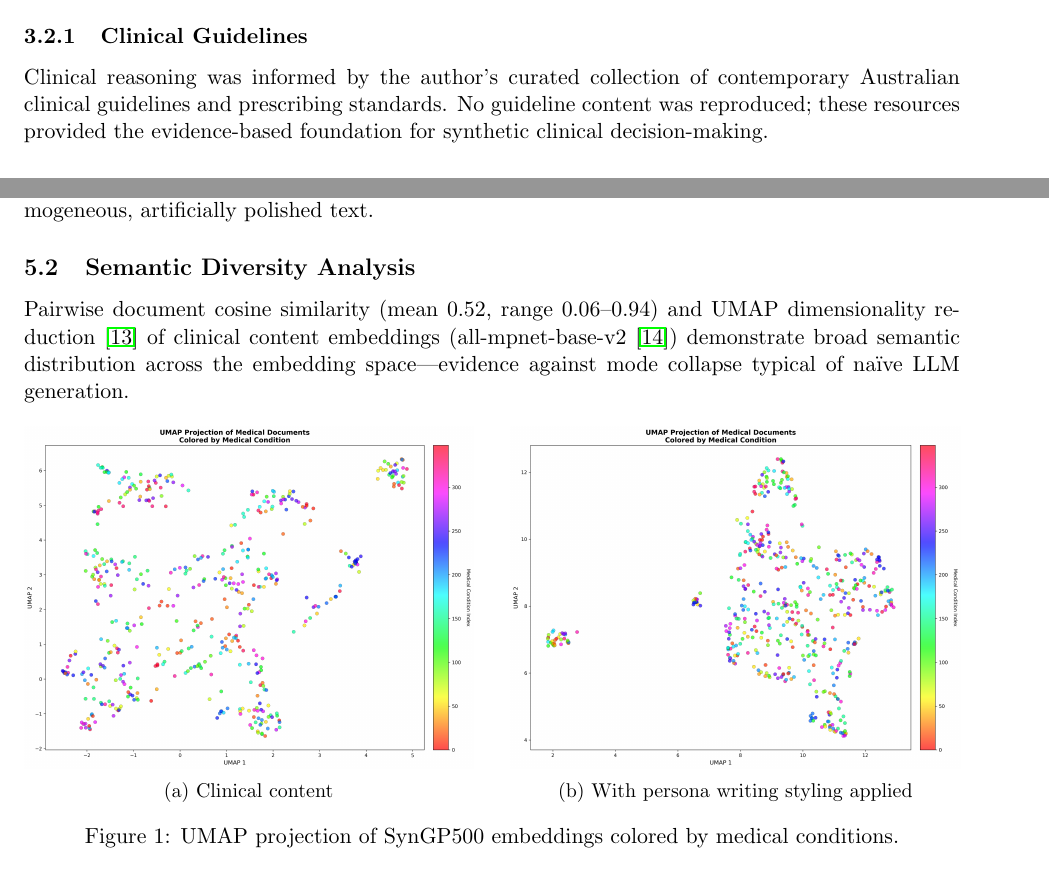
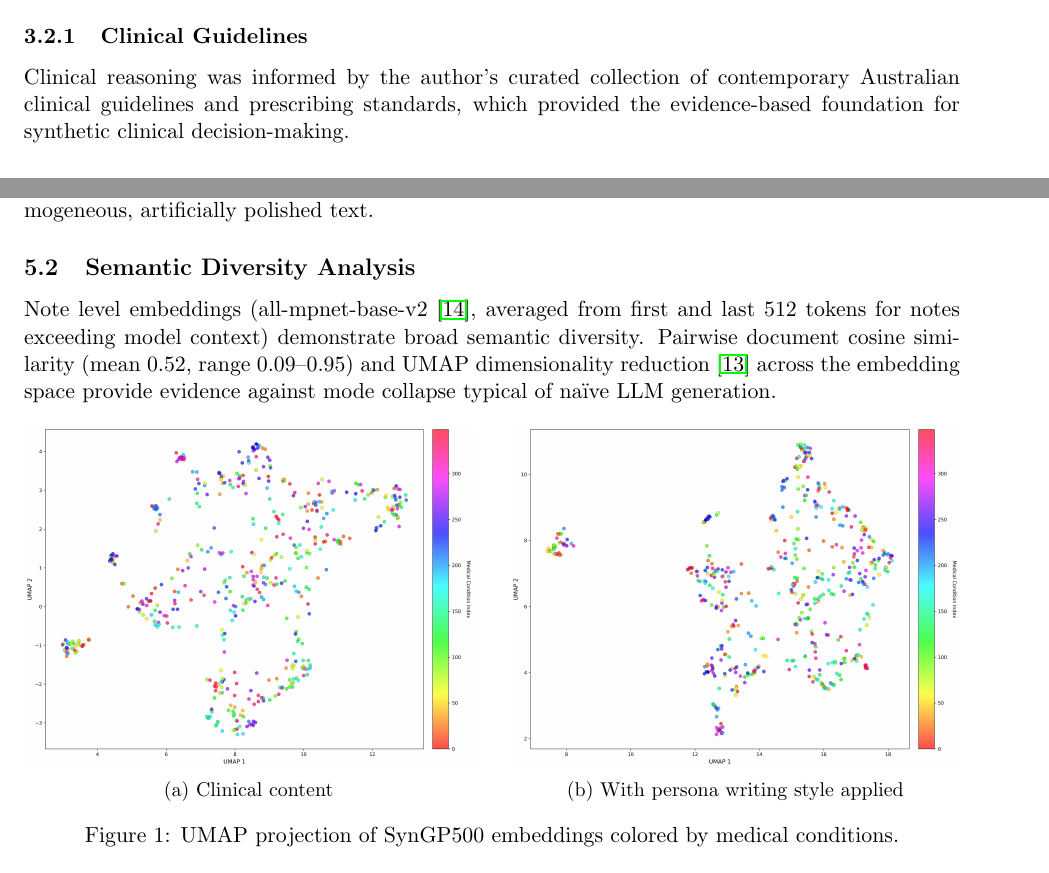
Before and after one commit to pisong314/syngp500, a LaTeX paper (paper/syngp500_paper.tex): two parts of pages 3 and 6 of 16, joined at a grey line, cut so that both start at the same text. Compiled offline with pdfLaTeX.

Commit message:
update semantic validation images

```diff
--- a/paper/syngp500_paper.tex
+++ b/paper/syngp500_paper.tex
@@ -102,7 +102,7 @@ The RACGP 2022 Curriculum \cite{racgp} ensured systematic coverage across acute,
 Cases were grounded across five dimensions:
 
 \subsubsection{Clinical Guidelines}
-Clinical reasoning was informed by the author's curated collection of contemporary Australian clinical guidelines and prescribing standards. No guideline content was reproduced; these resources provided the evidence-based foundation for synthetic clinical decision-making.
+Clinical reasoning was informed by the author's curated collection of contemporary Australian clinical guidelines and prescribing standards, which provided the evidence-based foundation for synthetic clinical decision-making.
 
 \subsubsection{Consultation Context Variation}
 Nine consultation settings were incorporated with setting-appropriate clinical constraints: standard clinic, bulk-billing (high volume, time pressure), residential aged care (multimorbidity), telehealth (examination limitations), home visits, after-hours (limited resources), community health, Aboriginal health services (cultural safety), and mobile outreach (resource constraints). Setting-appropriate variation in documentation style, investigation accessibility, and management pragmatism reflects real-world general practice diversity.
@@ -168,21 +168,21 @@ These metrics validate that the dataset captures authentic stylistic variation r
 
 \subsection{Semantic Diversity Analysis}
 
-Pairwise document cosine similarity (mean 0.52, range 0.06--0.94) and UMAP dimensionality reduction \cite{mcinnes2018umap} of clinical content embeddings (all-mpnet-base-v2 \cite{reimers2019sentence}) demonstrate broad semantic distribution across the embedding space---evidence against mode collapse typical of naïve LLM generation.
+Note level embeddings (all-mpnet-base-v2 \cite{reimers2019sentence}, averaged from first and last 512 tokens for notes exceeding model context) demonstrate broad semantic diversity. Pairwise document cosine similarity (mean 0.52, range 0.09--0.95) and UMAP dimensionality reduction \cite{mcinnes2018umap} across the embedding space provide evidence against mode collapse typical of naïve LLM generation.
 
 \begin{figure}[ht]
     \centering
     \begin{subfigure}[b]{0.48\linewidth}
         \centering
-        \includegraphics[width=\linewidth]{semantic_diversity_clean.png}
+        \includegraphics[width=\linewidth]{clean_mpnet_chunk.png}
         \caption{Clinical content}
         \label{fig:umap_clinical}
     \end{subfigure}
     \hfill
     \begin{subfigure}[b]{0.48\linewidth}
         \centering
-        \includegraphics[width=\linewidth]{semantic_diversity_styled.png}
-        \caption{With persona writing styling applied}
+        \includegraphics[width=\linewidth]{styled_mpnet_chunk.png}
+        \caption{With persona writing style applied}
         \label{fig:umap_styled}
     \end{subfigure}
     \caption{UMAP projection of SynGP500 embeddings colored by medical conditions.}
```
Also changed, not shown: paper/clean_mpnet_chunk.png (added), paper/semantic_diversity_clean.png (deleted), paper/semantic_diversity_styled.png (deleted), paper/styled_mpnet_chunk.png (added), paper/syngp500_paper.pdf.
